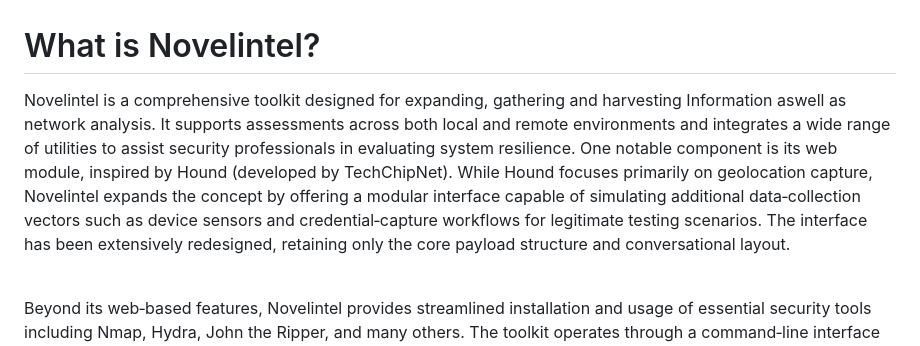
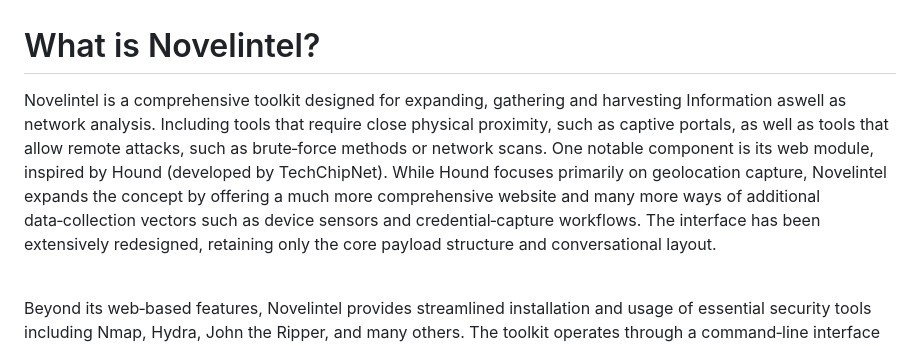
Before and after one commit to Novelintel/Novelintel, a Markdown page: README.md, the part around the change. Drawn GitHub-style.

```diff
--- a/README.md
+++ b/README.md
@@ -2,7 +2,7 @@
 <p>Developed by Novelintel Investigations</p><br>
 
 # What is Novelintel?
-<p>Novelintel is a comprehensive toolkit designed for expanding, gathering and harvesting Information aswell as network analysis. It supports assessments across both local and remote environments and integrates a wide range of utilities to assist security professionals in evaluating system resilience. One notable component is its web module, inspired by Hound (developed by TechChipNet). While Hound focuses primarily on geolocation capture, Novelintel expands the concept by offering a modular interface capable of simulating additional data‑collection vectors such as device sensors and credential‑capture workflows for legitimate testing scenarios. The interface has been extensively redesigned, retaining only the core payload structure and conversational layout.</p><br>
+<p>Novelintel is a comprehensive toolkit designed for expanding, gathering and harvesting Information aswell as network analysis. Including tools that require close physical proximity, such as captive portals, as well as tools that allow remote attacks, such as brute‑force methods or network scans. One notable component is its web module, inspired by Hound (developed by TechChipNet). While Hound focuses primarily on geolocation capture, Novelintel expands the concept by offering a much more comprehensive website and many more ways of additional data‑collection vectors such as device sensors and credential‑capture workflows. The interface has been extensively redesigned, retaining only the core payload structure and conversational layout.</p><br>
 
 <p>Beyond its web‑based features, Novelintel provides streamlined installation and usage of essential security tools including Nmap, Hydra, John the Ripper, and many others. The toolkit operates through a command‑line interface and is optimized for Debian‑based distributions to ensure reliability and minimize configuration issues. The tool relies primarily on Open-source intelligence (OSINT) and social engineering to gather information. Utilities like Nmap or Hydra can extend its capabilities, but I rarely use them myself. Included tools are installed via Snap or APT to ensure proper PATH integration and consistent behavior. Novelintel also offers optional installation of reputable open‑source security projects such as Airgeddon and Fluxion, which significantly enhance wireless assessment capabilities. The toolkit brings together a diverse collection of utilities ranging from widely used industry standards to lesser‑known niche tools acknowledging that different practitioners rely on different methodologies and workflows.</p><br>
 
```
